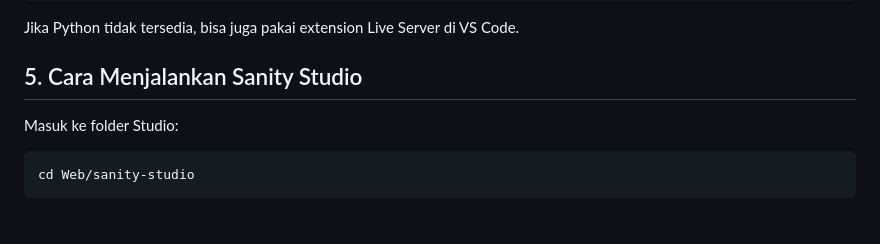
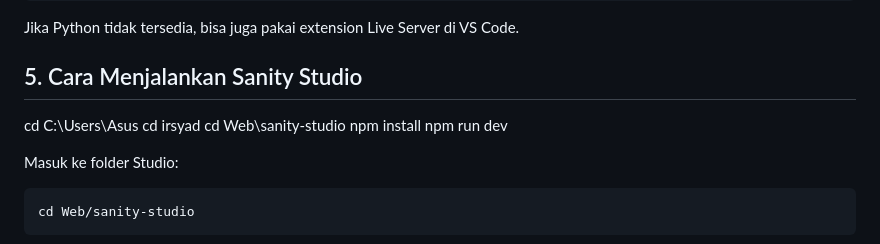
Before and after one commit to IarzoneLabs/irsyad, a Markdown page: Web/README.md, the part around the change. Drawn GitHub-style; blank space fills up the shorter version.

```diff
--- a/Web/README.md
+++ b/Web/README.md
@@ -99,6 +99,16 @@ http://127.0.0.1:8000
 Jika Python tidak tersedia, bisa juga pakai extension Live Server di VS Code.
 
 ## 5. Cara Menjalankan Sanity Studio
+
+cd C:\Users\Asus
+cd irsyad
+cd Web\sanity-studio
+npm install
+npm run dev
+
+
+
+
 
 Masuk ke folder Studio:
 
```
